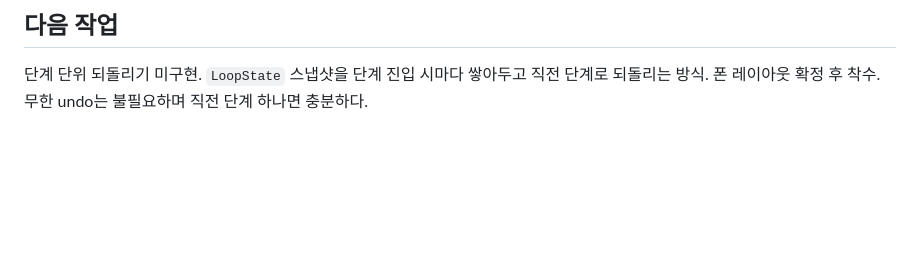
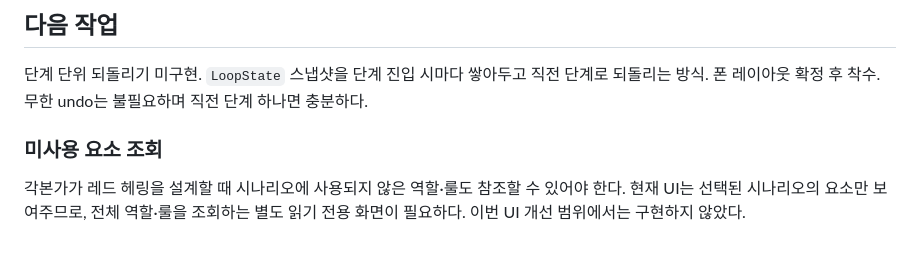
Before and after one commit to qazesc2h/tragedy-looper-mastermind, a Markdown page: HANDOFF.md, the part around the change. Rendered like a GitHub page; blank space fills up the shorter version.

Commit message:
Record unused element lookup follow-up

```diff
--- a/HANDOFF.md
+++ b/HANDOFF.md
@@ -506,3 +506,9 @@ killer: {
 단계 단위 되돌리기 미구현. `LoopState` 스냅샷을 단계 진입 시마다 쌓아두고 직전
 단계로 되돌리는 방식. 폰 레이아웃 확정 후 착수. 무한 undo는 불필요하며 직전 단계
 하나면 충분하다.
+
+### 미사용 요소 조회
+
+각본가가 레드 헤링을 설계할 때 시나리오에 사용되지 않은 역할·룰도 참조할 수
+있어야 한다. 현재 UI는 선택된 시나리오의 요소만 보여주므로, 전체 역할·룰을
+조회하는 별도 읽기 전용 화면이 필요하다. 이번 UI 개선 범위에서는 구현하지 않았다.
```
